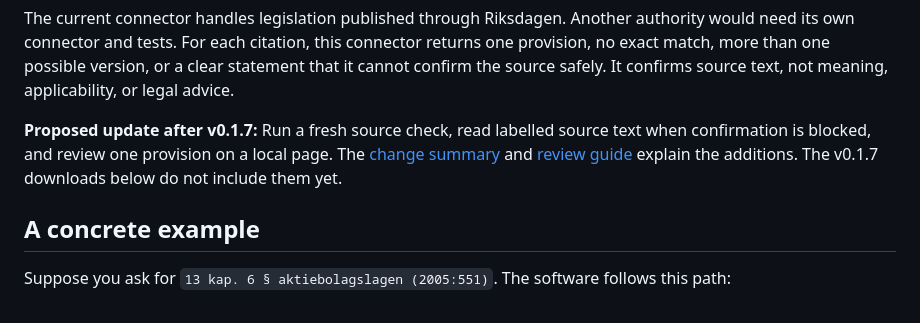
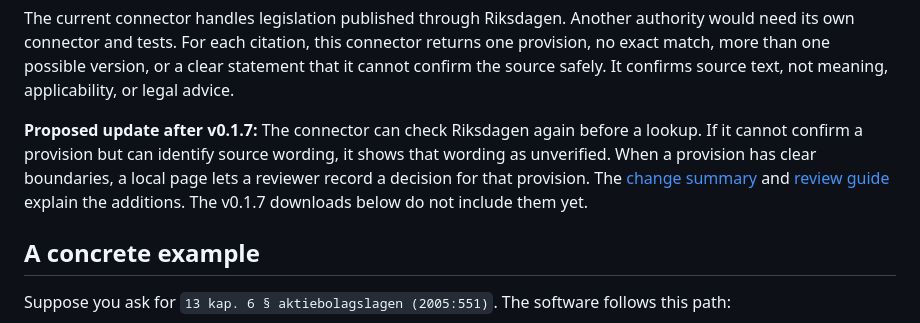
Before and after one commit to robertkuter/legal-source-connector, a Markdown page: README.md, the part around the change. GitHub-like rendering.

Commit message:
Clarify README update note for public readers

```diff
--- a/README.md
+++ b/README.md
@@ -17,10 +17,12 @@ provision, no exact match, more than one possible version, or a clear statement
 cannot confirm the source safely. It confirms source text, not meaning, applicability, or
 legal advice.
 
-**Proposed update after v0.1.7:** Run a fresh source check, read labelled source text
-when confirmation is blocked, and review one provision on a local page. The
-[change summary](CHANGELOG.md) and [review guide](docs/LOCATOR-REVIEW-GUIDE.md) explain
-the additions. The v0.1.7 downloads below do not include them yet.
+**Proposed update after v0.1.7:** The connector can check Riksdagen again before a
+lookup. If it cannot confirm a provision but can identify source wording, it shows that
+wording as unverified. When a provision has clear boundaries, a local page lets a
+reviewer record a decision for that provision. The [change summary](CHANGELOG.md) and
+[review guide](docs/LOCATOR-REVIEW-GUIDE.md) explain the additions. The v0.1.7
+downloads below do not include them yet.
 
 ## A concrete example
 
```
